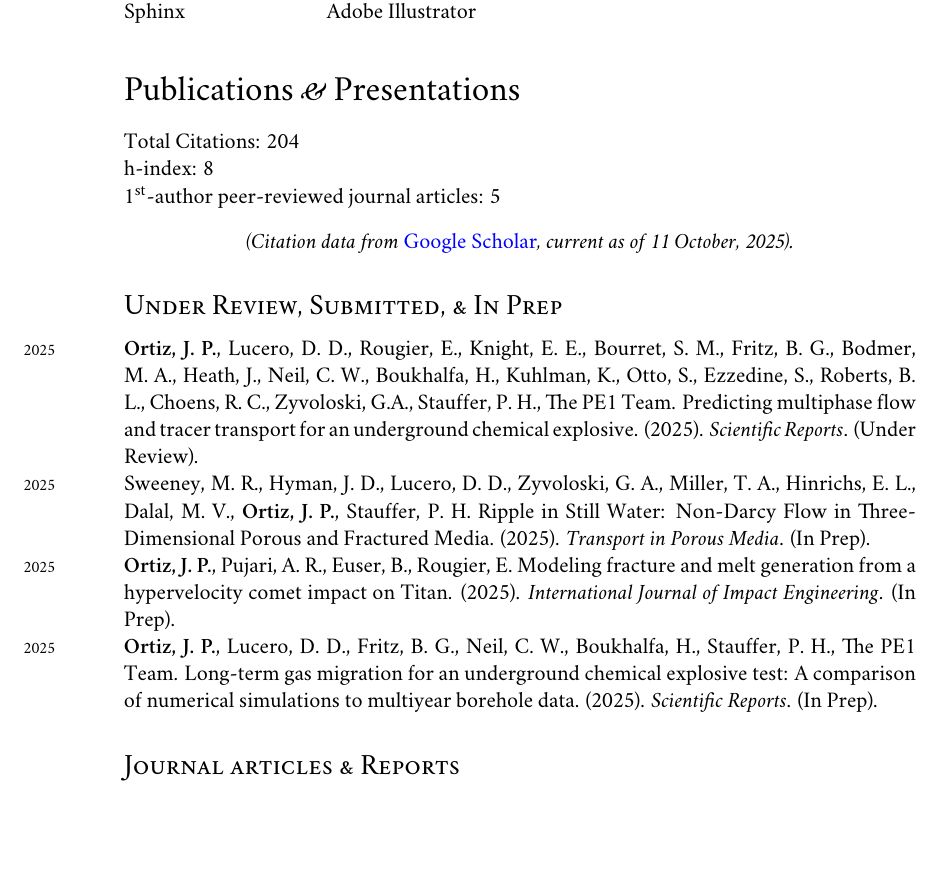
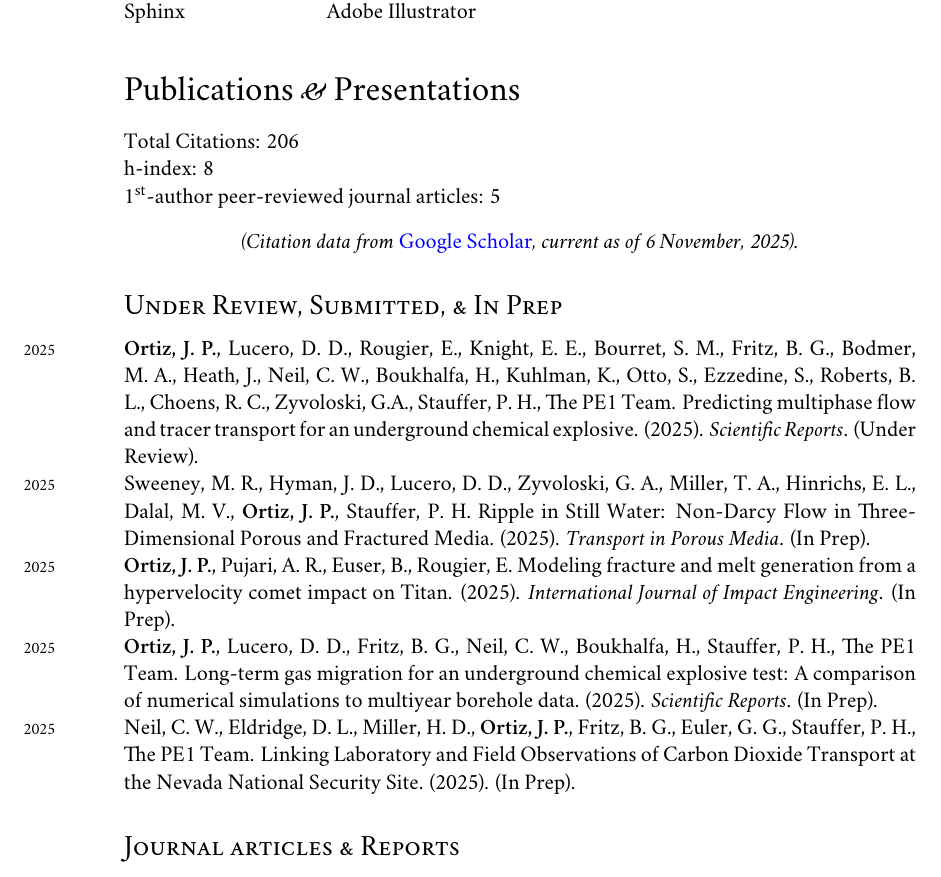
Before and after one commit to johnportiz14/cv, a LaTeX CV (john_ortiz_cv.tex, which reads citations.tex): part of page 9 of 14, cut so that both start at the same text, the shorter picture padded with empty space. Compiled offline with XeLaTeX; a missing font is replaced by an installed copy or a similar font.

Commit message:
Add CWN CO2 manuscript (in prep).

```diff
--- a/citations.tex
+++ b/citations.tex
@@ -1,10 +1,10 @@
-\newcommand{\citdate}{11 October, 2025}
-\newcommand{\cittotal}{204}
+\newcommand{\citdate}{6 November, 2025}
+\newcommand{\cittotal}{206}
 \newcommand{\cithindex}{8}
 \newcommand{\citiindex}{8}
 %-------Per-article Citations-------------
 %%% ARTICLE #[0]: (2018) TransportinPorousMed_Immobileporewatersto
-\newcommand{\TransportinPorousMedOOOOImmobileporewatersto}{(Cited by: 25).}
+\newcommand{\TransportinPorousMedOOOOImmobileporewatersto}{(Cited by: 26).}
 %%% ARTICLE #[1]: (2014) JournalofCoastalRese_Investigatingtherole
 \newcommand{\JournalofCoastalReseOOOOInvestigatingtherole}{(Cited by: 25).}
 %%% ARTICLE #[2]: (2019) ScientificReports_Identificationofdomi
--- a/john_ortiz_cv.tex
+++ b/john_ortiz_cv.tex
@@ -1128,7 +1128,13 @@ Media. (2025).
  Boukhalfa, H., Stauffer, P. H., The PE1 Team.
  Long-term  gas migration for an underground chemical explosive
  test: A comparison of numerical simulations to multiyear borehole data.
- (2025).  \emph{Scientific Reports}. (In Prep). %\\
+ (2025).  \emph{Scientific Reports}. (In Prep). \\
+%
+ \years{2025}Neil, C. W., Eldridge, D. L., Miller, H. D., \textbf{Ortiz, J.
+ P.}, Fritz, B. G., Euler, G. G., Stauffer, P. H., The PE1 Team.
+ Linking Laboratory and Field Observations of Carbon Dioxide Transport at the
+ Nevada National Security Site.
+ (2025). (In Prep). %\\
 
 %
 %\subsection*{Journal articles \amper{} Reports}
```
Also changed, not shown: john_ortiz_cv.pdf, citations.tex (14 more changed lines), john_ortiz_cv.tex (2 more changed lines), 1 other file.
